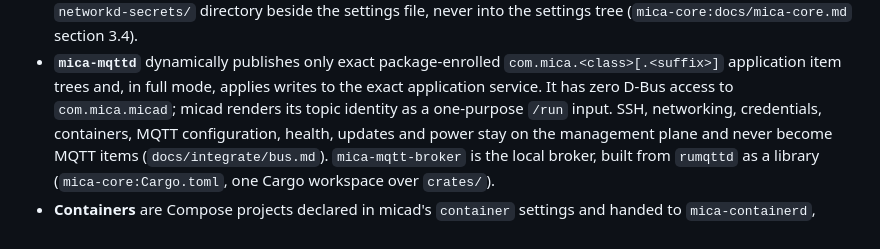
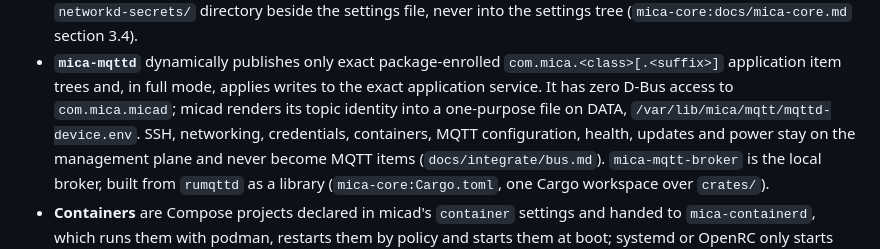
Before and after one commit to micaoss/mica, a Markdown page: docs/architecture.md, the part around one of its changes. Drawn GitHub-style.

```diff
--- a/docs/architecture.md
+++ b/docs/architecture.md
@@ -113,7 +130,8 @@ A device runs in two layers, and the second is optional.
 - **`mica-mqttd`** dynamically publishes only exact package-enrolled
   `com.mica.<class>[.<suffix>]` application item trees and, in full mode,
   applies writes to the exact application service. It has zero D-Bus access to
-  `com.mica.micad`; micad renders its topic identity as a one-purpose `/run` input.
+  `com.mica.micad`; micad renders its topic identity into a one-purpose file on
+  DATA, `/var/lib/mica/mqtt/mqttd-device.env`.
   SSH, networking, credentials, containers, MQTT
   configuration, health, updates and power stay on the management plane and
   never become MQTT items (`docs/integrate/bus.md`). `mica-mqtt-broker` is the
```
Also changed, not shown: other parts of docs/architecture.md (+71 -52 lines), docs/integrate/bus.md (+1 -1 lines), docs/reference/access.md (+8 -6 lines).
